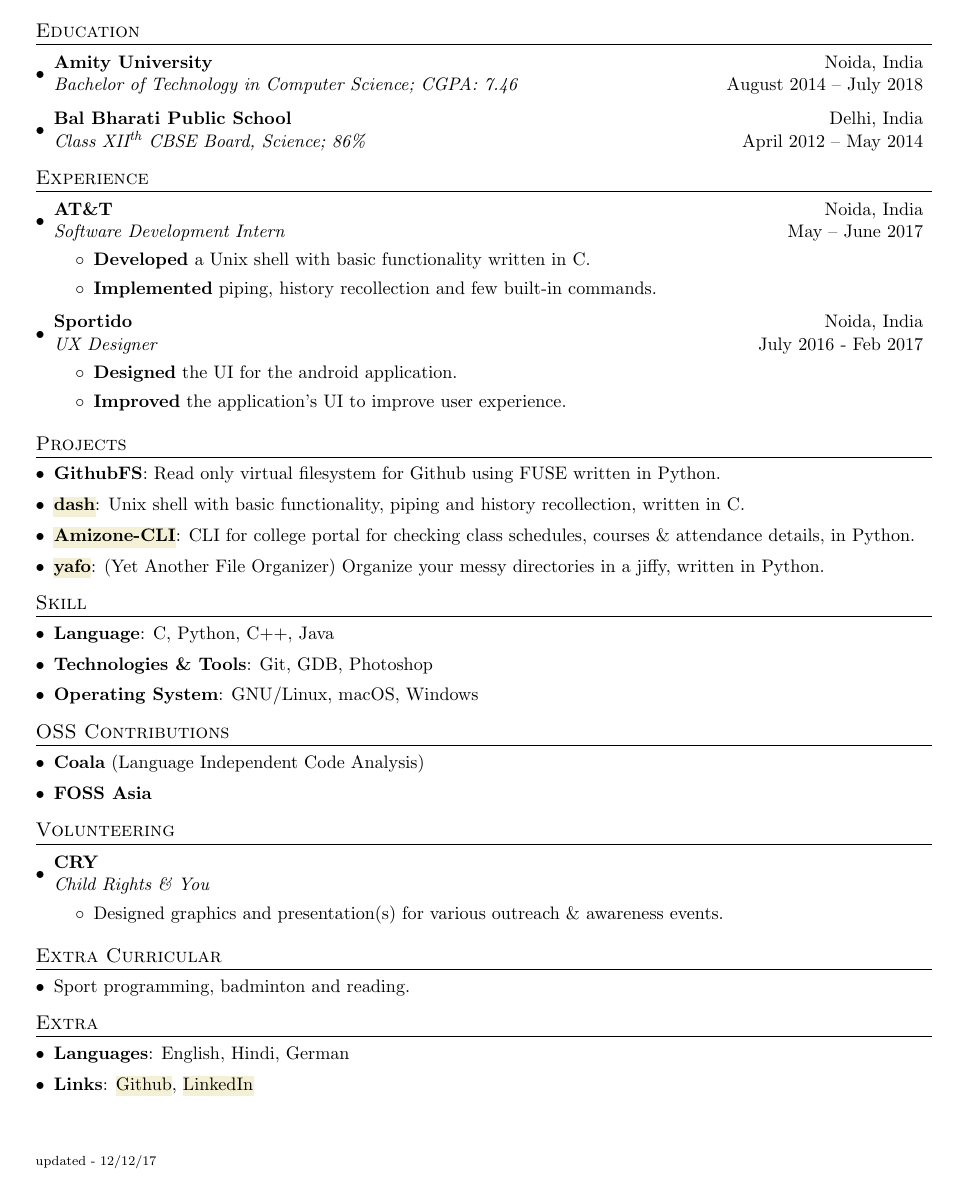
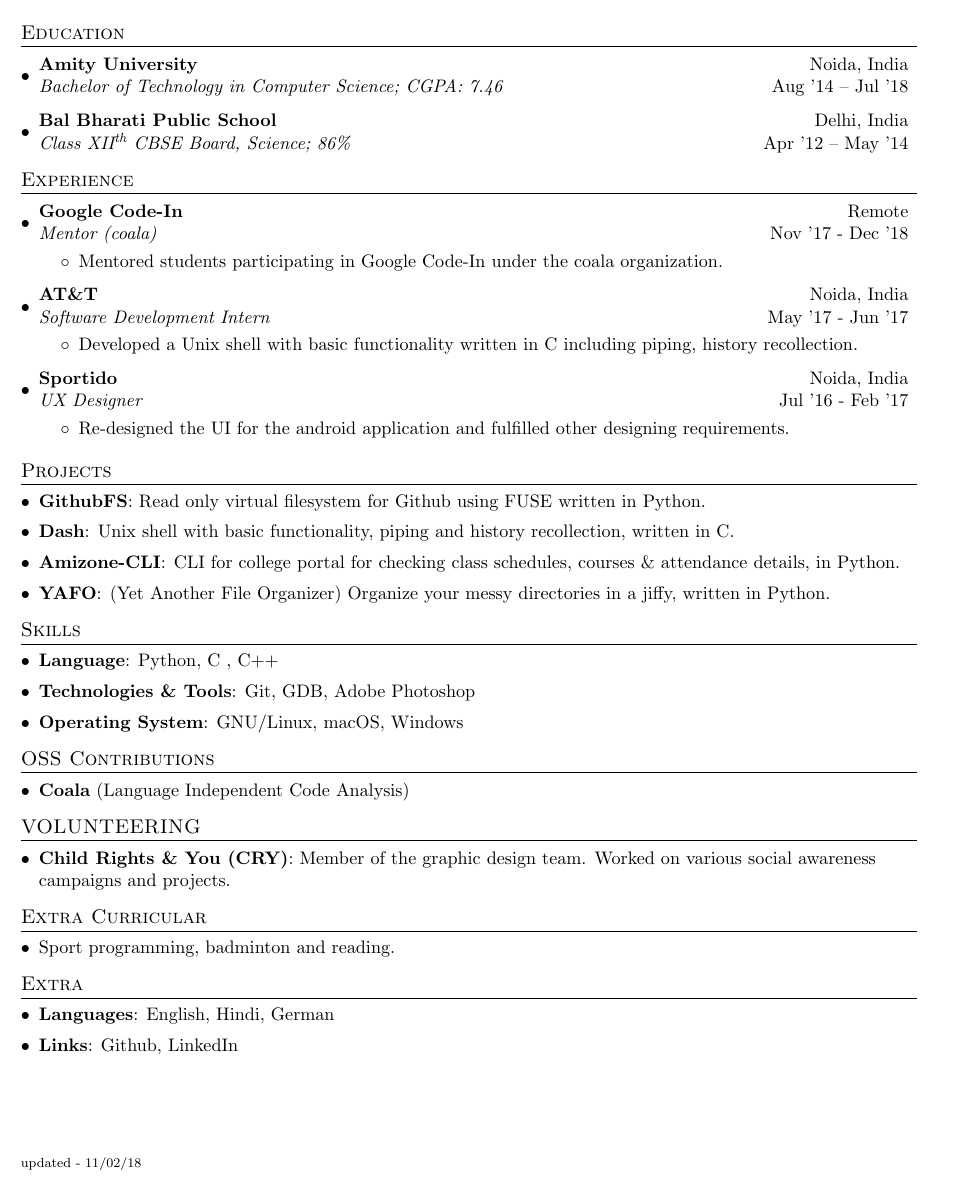
Before and after one commit to danishprakash/resume, a LaTeX document (source/online_version.tex): part of the page, cut so that both start at the same text. Compiled offline with pdfLaTeX.

Commit message:
experience, highlighting, margins, volunteering

```diff
--- a/source/online_version.tex
+++ b/source/online_version.tex
@@ -11,7 +11,7 @@
 \usepackage{fancyhdr}
 \usepackage{color,soul}
 \definecolor{lightblue}{rgb}{0.957,.941,0.837}
-\sethlcolor{lightblue}
+\sethlcolor{white}
 
 
 \pagestyle{fancy}
@@ -22,8 +22,8 @@
 
 
 % Adjust margins
-\addtolength{\oddsidemargin}{-0.375in}
-\addtolength{\evensidemargin}{-0.375in}
+\addtolength{\oddsidemargin}{-0.5in}
+\addtolength{\evensidemargin}{-0.5in}
 \addtolength{\textwidth}{1in}
 \addtolength{\topmargin}{-.5in}
 \addtolength{\textheight}{1.0in}
@@ -82,10 +82,10 @@
   \resumeSubHeadingListStart
     \resumeSubheading
       {Amity University}{Noida, India}
-      {Bachelor of Technology in Computer Science;  CGPA: 7.46}{August 2014 -- July 2018}
+      {Bachelor of Technology in Computer Science;  CGPA: 7.46}{Aug '14 -- Jul '18}
     \resumeSubheading
       {Bal Bharati Public School}{Delhi, India}
-      {Class XII\textsuperscript{th} CBSE Board, Science;  86\%}{April 2012 -- May 2014}
+      {Class XII\textsuperscript{th} CBSE Board, Science;  86\%}{Apr '12 -- May '14}
   \resumeSubHeadingListEnd
 
 
@@ -94,23 +94,27 @@
   \resumeSubHeadingListStart
 
     \resumeSubheading
+      {Google Code-In} {Remote}
+      {Mentor (coala)}{Nov '17 - Dec '18}
+      \resumeItemListStart
+        \resumeItem{}
+        {Mentored students participating in Google Code-In under the coala organization.}
+      \resumeItemListEnd
+
+    \resumeSubheading
       {AT\&T}{Noida, India}
-      {Software Development Intern}{May -- June 2017}
+      {Software Development Intern}{May '17 - Jun '17}
       \resumeItemListStart
-        \resumeItem{Developed}
-          { a Unix shell with basic functionality written in C.}
-        \resumeItem{Implemented}
-          { piping, history recollection and few built-in commands.}
+        \resumeItem{}
+          {Developed a Unix shell with basic functionality written in C including piping, history recollection.}
       \resumeItemListEnd
 
     \resumeSubheading
       {Sportido}{Noida, India}
-      {UX Designer}{July 2016 - Feb 2017}
+      {UX Designer}{Jul '16 - Feb '17}
       \resumeItemListStart
-        \resumeItem{Designed}
-          { the UI for the android application.}
-        \resumeItem{Improved}
-          { the application's UI to improve user experience.}
+        \resumeItem{}
+          {Re-designed the UI for the android application and fulfilled other designing requirements.}
       \resumeItemListEnd
 
   \resumeSubHeadingListEnd
@@ -121,22 +125,22 @@
   \resumeSubHeadingListStart
     \resumeSubItem{GithubFS}
       {:    Read only virtual filesystem for Github using FUSE written in Python.}
-    \resumeSubItem{\href{https://github.com/prakashdanish/dash}{\hl{dash}}}
+    \resumeSubItem{\href{https://github.com/prakashdanish/dash}{\hl{Dash}}}
       {:    Unix shell with basic functionality, piping and history recollection, written in C.}
     \resumeSubItem{\href{https://github.com/prakashdanish/amizone-cli}{\hl{Amizone-CLI}}}
       {:    CLI for college portal for checking class schedules, courses \& attendance details, in Python.}
-    \resumeSubItem{\href{https://github.com/prakashdanish/yafo}{\hl{yafo}}}
+    \resumeSubItem{\href{https://github.com/prakashdanish/yafo}{\hl{YAFO}}}
       {:     (Yet Another File Organizer) Organize your messy directories in a jiffy, written in Python.}
 
 
   \resumeSubHeadingListEnd
 
- \section{Skill}
+ \section{Skills}
     \resumeSubHeadingListStart
         \resumeSubItem{Language}
-            {:    C, Python, C++, Java}
+            {:    Python, C , C++}
         \resumeSubItem{Technologies \& Tools}
-            {:    Git, GDB, Photoshop}
+            {:    Git, GDB, Adobe Photoshop}
         \resumeSubItem{Operating System}
             {:    GNU/Linux, macOS, Windows}
 
@@ -146,19 +150,24 @@
     \resumeSubHeadingListStart
         \resumeSubItem{Coala}
         {    (Language Independent Code Analysis)}
-        \resumeSubItem{FOSS Asia}
-        {}
+%        \resumeSubItem{FOSS Asia}
+%        {}
     \resumeSubHeadingListEnd
 
-\section{Volunteering}
-    \resumeSubHeadingListStart
-        \resumeSubheading
-        {CRY}{}
-        {Child Rights \& You}{}
-        \resumeItemListStart
-            \resumeItem{}
-            {Designed graphics and presentation(s) for various outreach \& awareness events.}
-        \resumeItemListEnd
+%\section{Volunteering}
+%    \resumeSubHeadingListStart
+%        \resumeSubheading
+%        {CRY}{}
+%        {Child Rights \& You}{}
+%        \resumeItemListStart
+%            \resumeItem{}
+%            {Designed graphics and presentation(s) for various outreach \& awareness events.}
+%        \resumeItemListEnd
+
+\section{VOLUNTEERING}
+  \resumeSubHeadingListStart
+    \resumeSubItem{Child Rights \& You (CRY)}
+      {:    Member of the graphic design team. Worked on various social awareness campaigns and projects.}
 
     \resumeSubHeadingListEnd
 
@@ -182,7 +191,7 @@
     \resumeSubHeadingListEnd
 
 
-\lfoot{\scriptsize{updated - 12/12/17}}
+\lfoot{\scriptsize{updated - 11/02/18}}
 
 
 \end{document}
```
